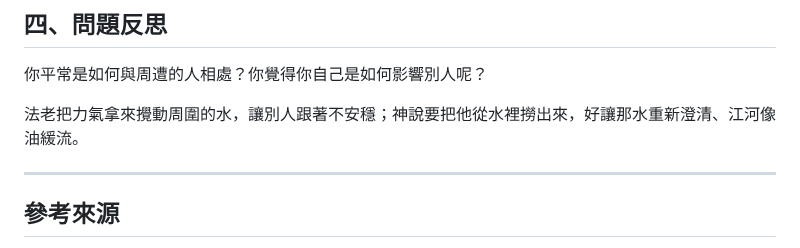
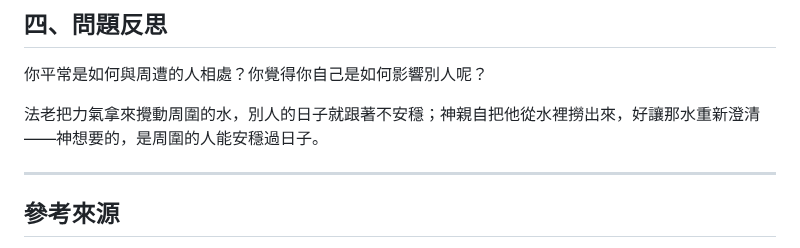
Before and after one commit to b11031371/my_bible_notes, a Markdown page: 2026-07-27/note_zh.md, the part around the change. GitHub-like rendering.

```diff
--- a/2026-07-27/note_zh.md
+++ b/2026-07-27/note_zh.md
@@ -71,7 +71,7 @@
 
 你平常是如何與周遭的人相處？你覺得你自己是如何影響別人呢？
 
-法老把力氣拿來攪動周圍的水，讓別人跟著不安穩；神說要把他從水裡撈出來，好讓那水重新澄清、江河像油緩流。
+法老把力氣拿來攪動周圍的水，別人的日子就跟著不安穩；神親自把他從水裡撈出來，好讓那水重新澄清——神想要的，是周圍的人能安穩過日子。
 
 ---
 
```
